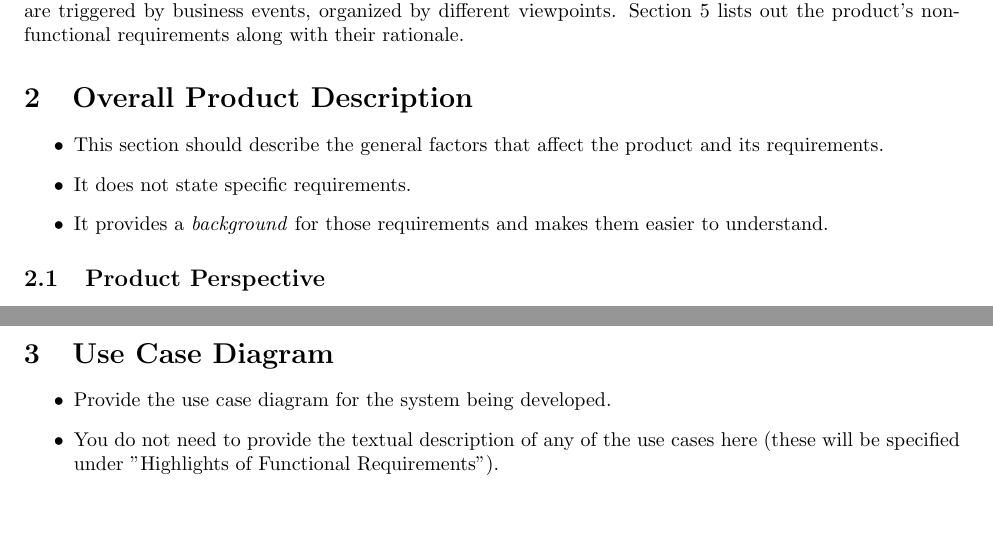
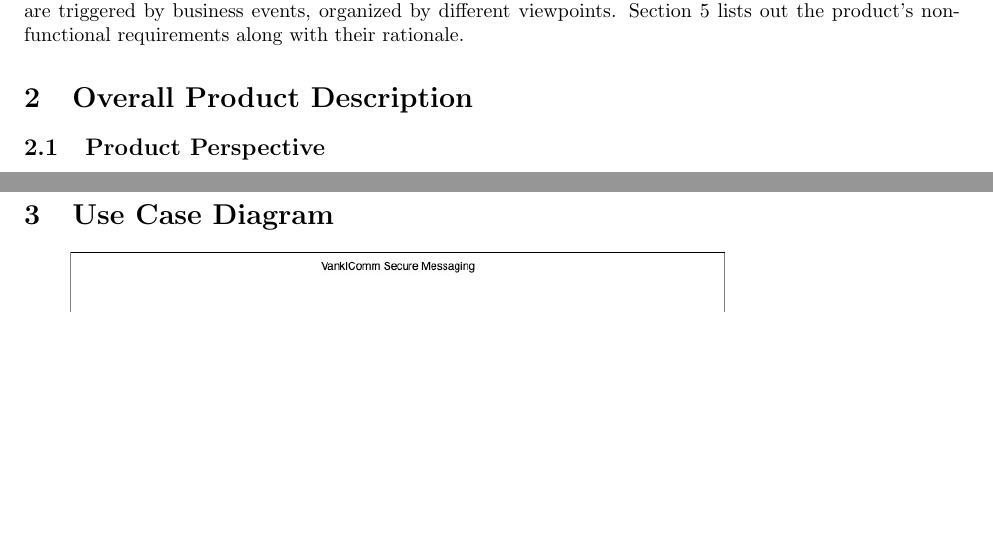
Before and after one commit to leovugert/VanklComm, a LaTeX document (SE3A04_D1_Template.tex): two parts of pages 3 and 7 of 31 before the commit and two parts of pages 3 and 8 of 32 after it, joined at a grey line, cut so that both start at the same text, the shorter picture padded with empty space. Compiled offline with pdfLaTeX.

Commit message:
Leo Update/Merge

```diff
--- a/SE3A04_D1_Template.tex
+++ b/SE3A04_D1_Template.tex
@@ -132,11 +132,6 @@ Section 2 provides an overview of the product’s description in terms of the ge
 \section{Overall Product Description}
 \label{sec:overall_description}
 % Begin Section
-\begin{itemize}
-	\item This section should describe the general factors that affect the product and its requirements.
-	\item It does not state specific requirements.
-	\item It provides a \emph{background} for those requirements and makes them easier to understand.
-\end{itemize}
 
 
 \subsection{Product Perspective}
@@ -323,9 +318,3 @@ The app’s initial version only considers communication in terms of text-based
 \section{Use Case Diagram}
 \label{sec:use_case_diagram}
 % Begin Section
-\begin{itemize}
-	\item Provide the use case diagram for the system being developed.
-	\item You do not need to provide the textual description of any of the use cases here (these will be specified under "Highlights of Functional Requirements").
-	      %	\item Provide \emph{one} use case diagram for the most important Business Event.
-	      %	\item The text of all use cases will be specified under "Highlights of Functional Requirements"
-\end{itemize}
```
Also changed, not shown: SE3A04_D1_Template.pdf, SE3A04_D1_Template.tex (14 more changed lines), 4 other files.
